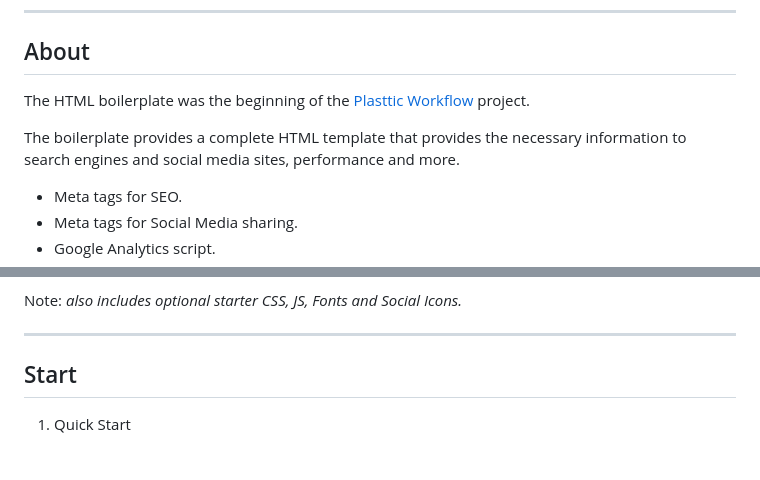
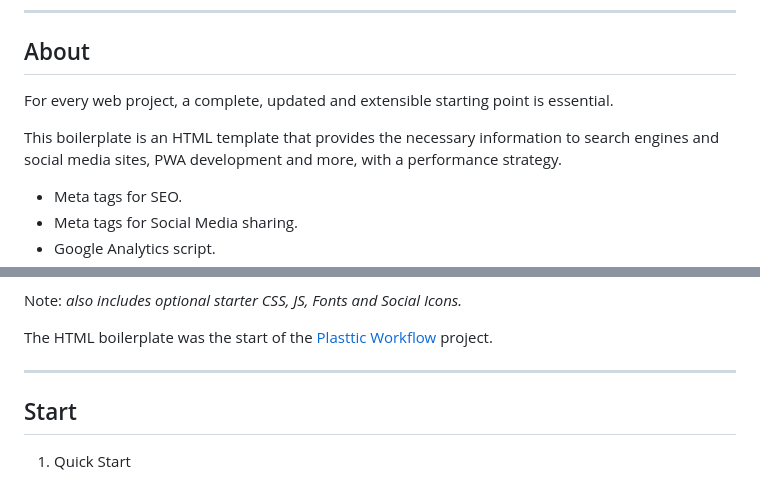
Before and after one commit to tojeiro-me/Plasttic-boilerplate, a Markdown page: README.md, 2 parts joined by grey strips. Rendered like a GitHub page; blank space fills up the shorter version.

```diff
--- a/README.md
+++ b/README.md
@@ -10,9 +10,9 @@ A complete HTML starter template.
 
 ## About
 
-The HTML boilerplate was the beginning of the [Plasttic Workflow](https://github.com/tojeiro-me/Plasttic) project.
+For every web project, a complete, updated and extensible starting point is essential.
 
-The boilerplate provides a complete HTML template that provides the necessary information to search engines and social media sites, performance and more.
+This boilerplate is an HTML template that provides the necessary information to search engines and social media sites, PWA development and more, with a performance strategy.
 
 - Meta tags for SEO.
 - Meta tags for Social Media sharing.
@@ -29,6 +29,8 @@ The boilerplate provides a complete HTML template that provides the necessary in
 - Stylesheet link for [Plasttic CSS Reset](https://github.com/tojeiro-me/Plasttic-reset).
 
 Note: _also includes optional starter CSS, JS, Fonts and Social Icons._
+
+The HTML boilerplate was the start of the [Plasttic Workflow](https://github.com/tojeiro-me/Plasttic) project.
 
 ---
 
```
